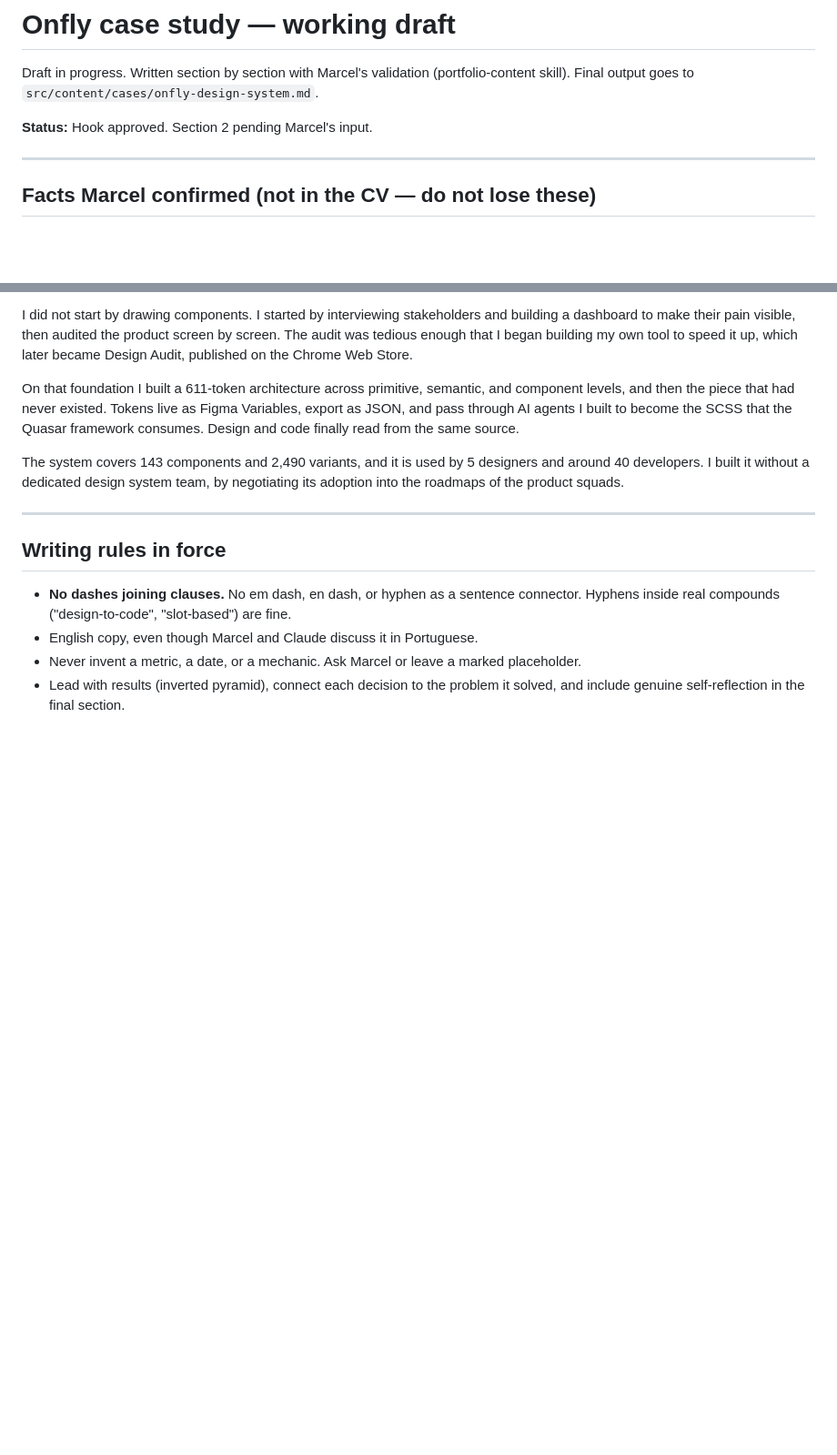
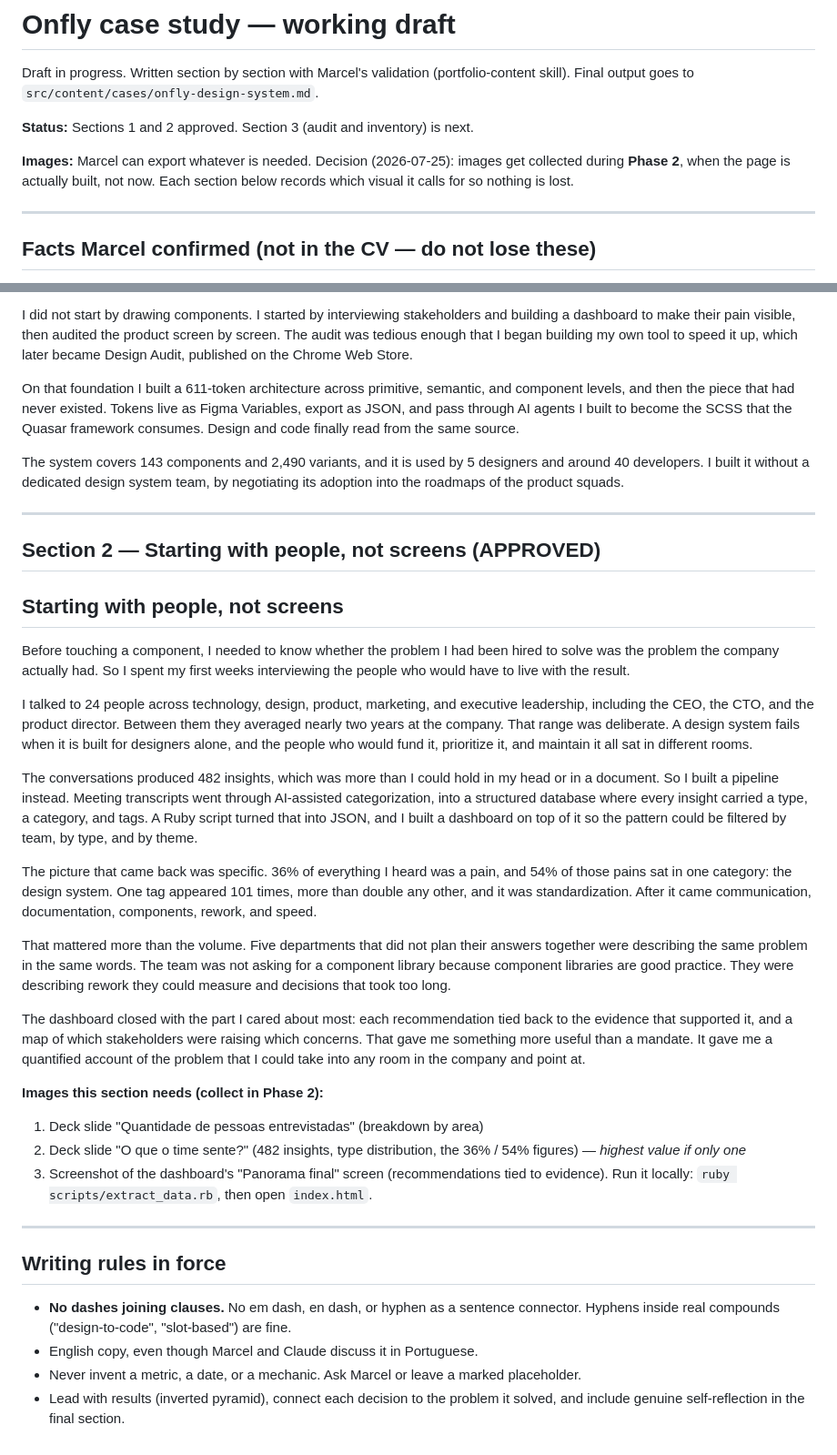
Before and after one commit to marcelcorradi/marcel-portfolio-site, a Markdown page: content-drafts/onfly-case.md, 2 parts joined by grey strips. Shown at 91% size. GitHub-like rendering; blank space fills up the shorter version.

Commit message:
Approve Onfly case section 2 (research)
Section 2 uses aggregates verified against the dashboard source data,
including the padronizacao tag at 101 occurrences and the fact that the
interview roster reached CEO, CTO and product director.

Images get collected in Phase 2 when the page is built; each section
records which visual it calls for.

Co-Authored-By: Claude Opus 5 <noreply@anthropic.com>

```diff
--- a/content-drafts/onfly-case.md
+++ b/content-drafts/onfly-case.md
@@ -3,7 +3,11 @@
 Draft in progress. Written section by section with Marcel's validation (portfolio-content skill).
 Final output goes to `src/content/cases/onfly-design-system.md`.
 
-**Status:** Hook approved. Section 2 pending Marcel's input.
+**Status:** Sections 1 and 2 approved. Section 3 (audit and inventory) is next.
+
+**Images:** Marcel can export whatever is needed. Decision (2026-07-25): images get collected during
+**Phase 2**, when the page is actually built, not now. Each section below records which visual it
+calls for so nothing is lost.
 
 ---
 
@@ -221,6 +225,30 @@ The system covers 143 components and 2,490 variants, and it is used by 5 designe
 
 ---
 
+## Section 2 — Starting with people, not screens (APPROVED)
+
+## Starting with people, not screens
+
+Before touching a component, I needed to know whether the problem I had been hired to solve was the problem the company actually had. So I spent my first weeks interviewing the people who would have to live with the result.
+
+I talked to 24 people across technology, design, product, marketing, and executive leadership, including the CEO, the CTO, and the product director. Between them they averaged nearly two years at the company. That range was deliberate. A design system fails when it is built for designers alone, and the people who would fund it, prioritize it, and maintain it all sat in different rooms.
+
+The conversations produced 482 insights, which was more than I could hold in my head or in a document. So I built a pipeline instead. Meeting transcripts went through AI-assisted categorization, into a structured database where every insight carried a type, a category, and tags. A Ruby script turned that into JSON, and I built a dashboard on top of it so the pattern could be filtered by team, by type, and by theme.
+
+The picture that came back was specific. 36% of everything I heard was a pain, and 54% of those pains sat in one category: the design system. One tag appeared 101 times, more than double any other, and it was standardization. After it came communication, documentation, components, rework, and speed.
+
+That mattered more than the volume. Five departments that did not plan their answers together were describing the same problem in the same words. The team was not asking for a component library because component libraries are good practice. They were describing rework they could measure and decisions that took too long.
+
+The dashboard closed with the part I cared about most: each recommendation tied back to the evidence that supported it, and a map of which stakeholders were raising which concerns. That gave me something more useful than a mandate. It gave me a quantified account of the problem that I could take into any room in the company and point at.
+
+**Images this section needs (collect in Phase 2):**
+1. Deck slide "Quantidade de pessoas entrevistadas" (breakdown by area)
+2. Deck slide "O que o time sente?" (482 insights, type distribution, the 36% / 54% figures) — *highest value if only one*
+3. Screenshot of the dashboard's "Panorama final" screen (recommendations tied to evidence). Run it
+   locally: `ruby scripts/extract_data.rb`, then open `index.html`.
+
+---
+
 ## Writing rules in force
 
 - **No dashes joining clauses.** No em dash, en dash, or hyphen as a sentence connector. Hyphens
```
